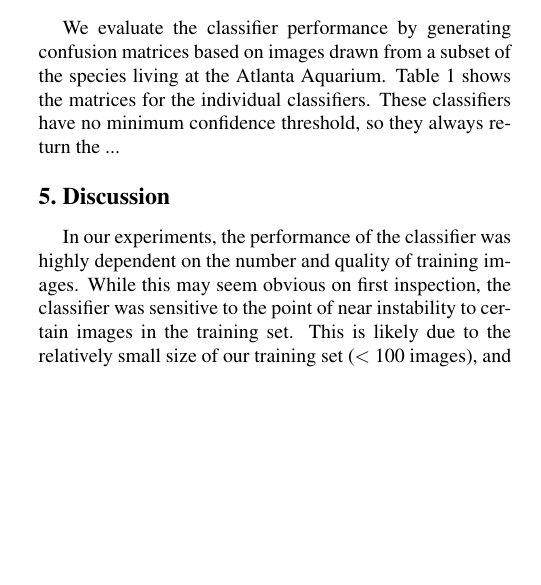
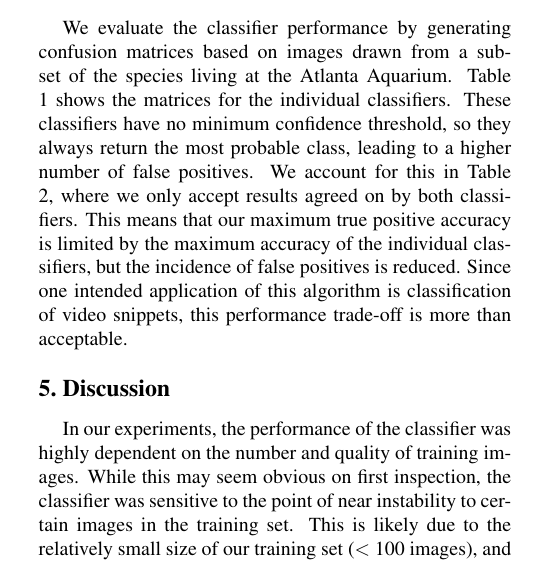
Before and after one commit to a-price/FishClassification, a LaTeX document (Final/report.tex): part of one column of page 1 of 3, cut so that both start at the same text, the shorter picture padded with empty space. Compiled offline with pdfLaTeX.

Commit message:
More Eval.

```diff
--- a/Final/report.tex
+++ b/Final/report.tex
@@ -105,7 +105,7 @@
 \end{figure*}
 
 \section{Evaluation}
-We evaluate the classifier performance by generating confusion matrices based on images drawn from a subset of the species living at the Atlanta Aquarium. Table \ref{table:confmatA} shows the matrices for the individual classifiers. These classifiers have no minimum confidence threshold, so they always return the ...
+We evaluate the classifier performance by generating confusion matrices based on images drawn from a subset of the species living at the Atlanta Aquarium. Table \ref{table:confmatA} shows the matrices for the individual classifiers. These classifiers have no minimum confidence threshold, so they always return the most probable class, leading to a higher number of false positives. We account for this in Table \ref{table:confmatB}, where we only accept results agreed on by both classifiers. This means that our maximum true positive accuracy is limited by the maximum accuracy of the individual classifiers, but the incidence of false positives is reduced. Since one intended application of this algorithm is classification of video snippets, this performance trade-off is more than acceptable.
 
 \begin{table}
 \begin{center}
```
